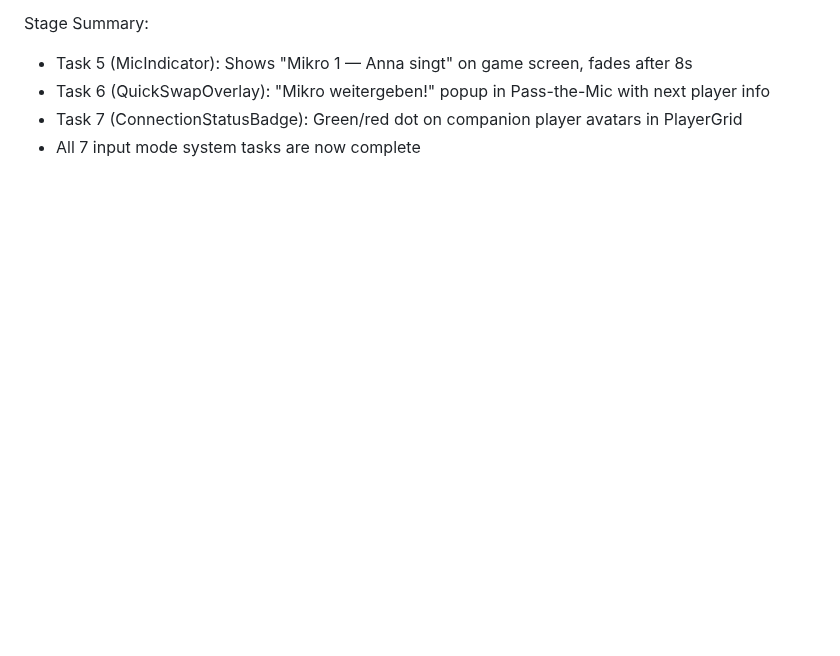
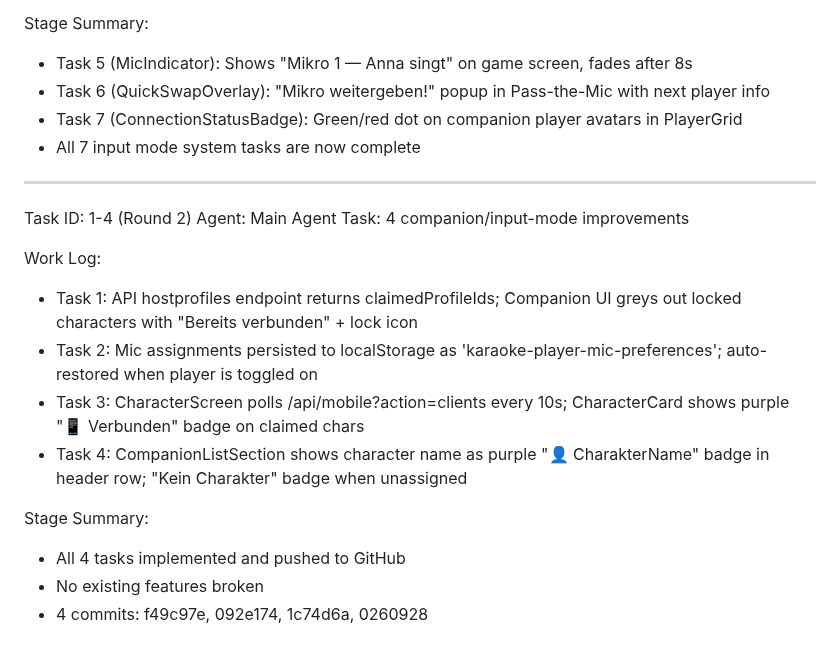
Before and after one commit to marco4192-ui/karaoke-successor, a Markdown page: worklog.md, the part around the change. GitHub-like rendering; blank space fills up the shorter version.

Commit message:
36071660-93c3-41a3-bc51-cde902b6a524

```diff
--- a/worklog.md
+++ b/worklog.md
@@ -54,3 +54,19 @@ Stage Summary:
 - Task 6 (QuickSwapOverlay): "Mikro weitergeben!" popup in Pass-the-Mic with next player info
 - Task 7 (ConnectionStatusBadge): Green/red dot on companion player avatars in PlayerGrid
 - All 7 input mode system tasks are now complete
+
+---
+Task ID: 1-4 (Round 2)
+Agent: Main Agent
+Task: 4 companion/input-mode improvements
+
+Work Log:
+- Task 1: API hostprofiles endpoint returns claimedProfileIds; Companion UI greys out locked characters with "Bereits verbunden" + lock icon
+- Task 2: Mic assignments persisted to localStorage as 'karaoke-player-mic-preferences'; auto-restored when player is toggled on
+- Task 3: CharacterScreen polls /api/mobile?action=clients every 10s; CharacterCard shows purple "📱 Verbunden" badge on claimed chars
+- Task 4: CompanionListSection shows character name as purple "👤 CharakterName" badge in header row; "Kein Charakter" badge when unassigned
+
+Stage Summary:
+- All 4 tasks implemented and pushed to GitHub
+- No existing features broken
+- 4 commits: f49c97e, 092e174, 1c74d6a, 0260928
```
